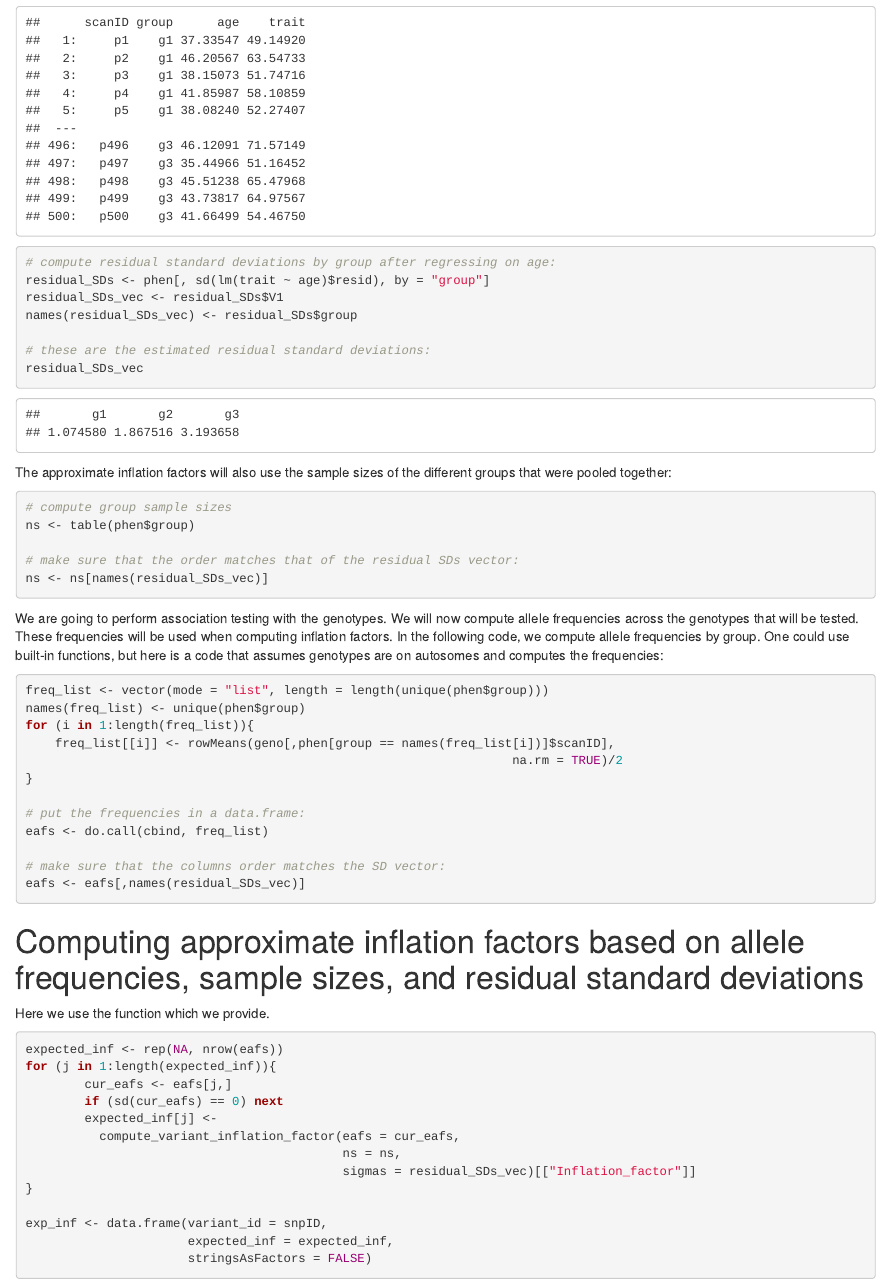
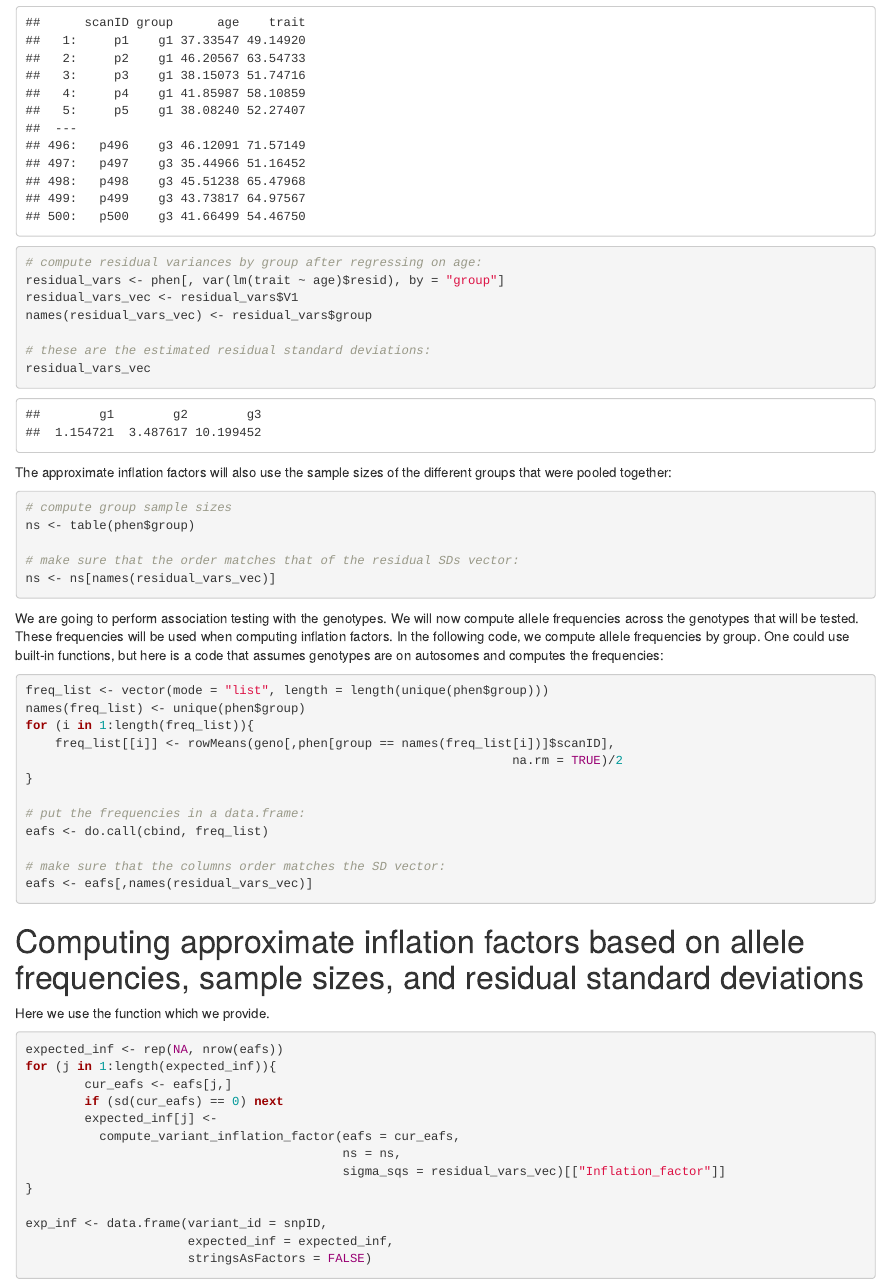
Before and after one commit to tamartsi/Variant_specific_inflation, an R Markdown document (variant_infl_tutorial.Rmd): the page in a window 1100 px wide, from 1300 px down. The pictures show the output file variant_infl_tutorial.html that the author committed with the source, opened offline.

Commit message:
use of variances and scaling
Updated the VS-IF function to use variances rather than standard errors, and squared th the VS-ISs so that they are on the same scale as the lambda genomic controls.

````diff
--- a/variant_infl_tutorial.Rmd
+++ b/variant_infl_tutorial.Rmd
@@ -54,13 +54,13 @@ phen <- data.table(phen)
 
 # this is how the data looks like:
 phen
-# compute residual standard deviations by group after regressing on age:
-residual_SDs <- phen[, sd(lm(trait ~ age)$resid), by = "group"]
-residual_SDs_vec <- residual_SDs$V1
-names(residual_SDs_vec) <- residual_SDs$group
+# compute residual variances by group after regressing on age:
+residual_vars <- phen[, var(lm(trait ~ age)$resid), by = "group"]
+residual_vars_vec <- residual_vars$V1
+names(residual_vars_vec) <- residual_vars$group
 
 # these are the estimated residual standard deviations:
-residual_SDs_vec
+residual_vars_vec
 ```
 
 The approximate inflation factors will also use the sample sizes of the different groups that were pooled together:
@@ -70,7 +70,7 @@ The approximate inflation factors will also use the sample sizes of the differen
 ns <- table(phen$group)
 
 # make sure that the order matches that of the residual SDs vector:
-ns <- ns[names(residual_SDs_vec)]
+ns <- ns[names(residual_vars_vec)]
 ```
 
 We are going to perform association testing with the genotypes. We will now compute allele frequencies across the genotypes that will be tested. These frequencies will be used when computing inflation factors. In the following code, we compute allele frequencies by group. One could use built-in functions, but here is a code that assumes genotypes are on autosomes and computes the frequencies:
@@ -87,7 +87,7 @@ for (i in 1:length(freq_list)){
 eafs <- do.call(cbind, freq_list)
 
 # make sure that the columns order matches the SD vector:
-eafs <- eafs[,names(residual_SDs_vec)]
+eafs <- eafs[,names(residual_vars_vec)]
 ```
 
 # Computing approximate inflation factors based on allele frequencies, sample sizes, and residual standard deviations
@@ -101,7 +101,7 @@ for (j in 1:length(expected_inf)){
 		expected_inf[j] <-
 		  compute_variant_inflation_factor(eafs = cur_eafs,
 		                                   ns = ns,
-		                                   sigmas = residual_SDs_vec)[["Inflation_factor"]]
+		                                   sigma_sqs = residual_vars_vec)[["Inflation_factor"]]
 }
 
 exp_inf <- data.frame(variant_id = snpID,
--- a/variant_specific_inflation_functions.R
+++ b/variant_specific_inflation_functions.R
@@ -15,23 +16,23 @@ require(ggplot2)
 # A function that computes the naive and the true test standard error based on
 #                    sample sizes, frequencies, and phenotype standard deviations in multiple groups.
 #         Uses a "sandwitch" formula under heterogeneous variance model
-#         Uses standardformulat under homogeneous residual variance models.
+#         Uses standard formula under homogeneous residual variance models.
 #     To avoid constructions of large matrices, proportions are used in  lieu of repeated rows.
 # eafs: vector of effect allele frequencies in the k studies
 # ns: sample sizes in each of the k studies
-# sigmas: Residual standard deviations in each of the k studies
+# sigma_sqs: Residual variances in each of the k studies
 # beta0: intercept, default is zeo.
 # study_main_effects: length k-1 vector of study main effects; the first study is chosen to be the reference
 #     (This can usually just be a vector of zeros)
 
 compute_variant_inflation_factor <- function(eafs,
                                              ns,
-                                             sigmas,
+                                             sigma_sqs,
                                              beta0=0,
-                                             study_main_effects = rep(0, length(sigmas)-1)){
+                                             study_main_effects = rep(0, length(sigma_sqs)-1)){
    k <- length(eafs)
 
-   if( (length(study_main_effects) !=(k-1) ) | (length(ns) !=k) | (length(sigmas) !=k) ) stop("length mismatch")
+   if( (length(study_main_effects) !=(k-1) ) | (length(ns) !=k) | (length(sigma_sqs) !=k) ) stop("length mismatch")
 
   ## compute sample proportions
   sample_proportion <- ns/sum(ns)
@@ -51,15 +52,15 @@ compute_variant_inflation_factor <- function(eafs,
   props <- pr.x*pr.z
 
   Bmat <- t(xmat) %*% diag(props) %*% xmat
-  Amat <- t(xmat) %*% diag(props) %*% diag( sigmas[rep(1:k, each=3)] ) %*% xmat
+  Amat <- t(xmat) %*% diag(props) %*% diag( sigma_sqs[rep(1:k, each=3)] ) %*% xmat
 
   # sandwitch formula for computing the SE of effect size allowing for heterogeneous vairances:
   SE_true <- sqrt( (solve(Bmat) %*% Amat %*% solve(Bmat))[2,2] )
 
   # standard SE formula:
-  SE_naive <- sqrt( solve(Bmat)[2,2] * sum(props*(sigmas[rep(1:k, each=3)]) ) )
+  SE_naive <- sqrt( solve(Bmat)[2,2] * sum(props*(sigma_sqs[rep(1:k, each=3)]) ) )
 
-  c(SE_true=SE_true, SE_naive=SE_naive, Inflation_factor = SE_true/SE_naive)
+  c(SE_true=SE_true, SE_naive=SE_naive, Inflation_factor = (SE_true/SE_naive)^2)
 }
 
 
````
Also changed, not shown: qq_plots_homo_strat_var.png, qq_plots_homo_var.png, variant_infl_tutorial.html, variant_specific_inflation_functions.R (1 more changed lines).
